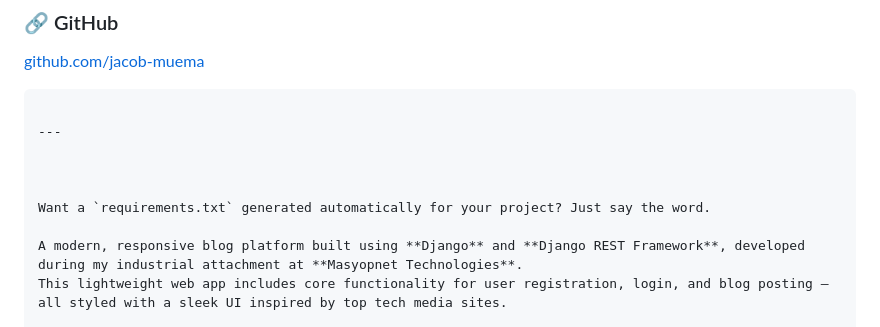
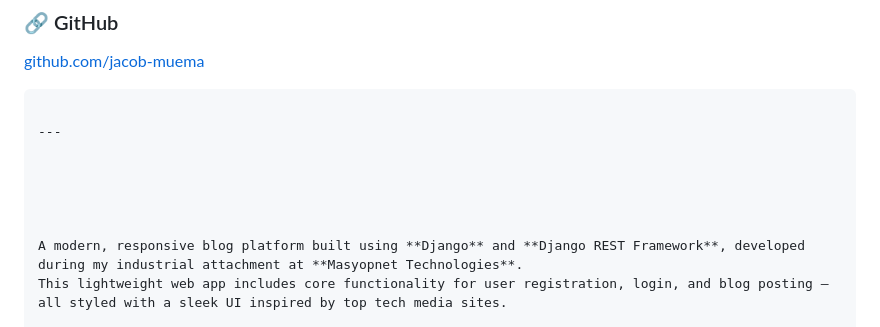
Before and after one commit to jacob-muema/DJANGORESTFRAMEWORK2, a Markdown page: README.md, the part around the change. Drawn GitHub-style.

```diff
--- a/README.md
+++ b/README.md
@@ -148,7 +148,7 @@ This project is for educational and demonstration purposes under industrial trai
 
 
 
-Want a `requirements.txt` generated automatically for your project? Just say the word.
+
 
 A modern, responsive blog platform built using **Django** and **Django REST Framework**, developed during my industrial attachment at **Masyopnet Technologies**.
 This lightweight web app includes core functionality for user registration, login, and blog posting — all styled with a sleek UI inspired by top tech media sites.
```
